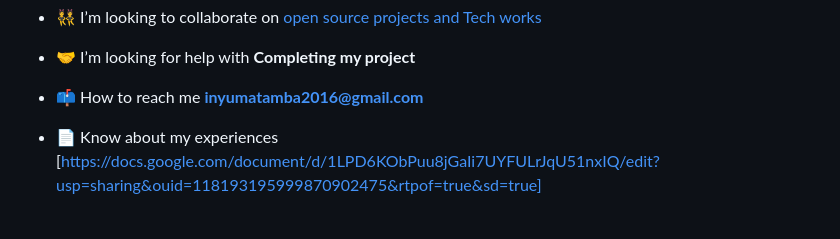
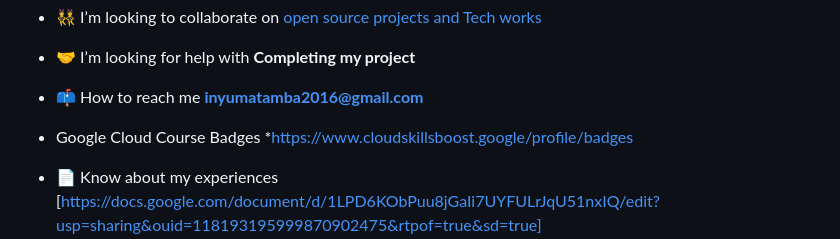
Before and after one commit to April6natu/My-Portfolio, a Markdown page: README.md, the part around the change. GitHub-like rendering; blank space fills up the shorter version.

```diff
--- a/README.md
+++ b/README.md
@@ -14,6 +14,7 @@
 - 🤝 I’m looking for help with **Completing my project**
 
 - 📫 How to reach me **inyumatamba2016@gmail.com**
+- Google Cloud Course Badges *https://www.cloudskillsboost.google/profile/badges
 
 - 📄 Know about my experiences [https://docs.google.com/document/d/1LPD6KObPuu8jGaIi7UYFULrJqU51nxIQ/edit?usp=sharing&ouid=118193195999870902475&rtpof=true&sd=true](https://docs.google.com/document/d/1LPD6KObPuu8jGaIi7UYFULrJqU51nxIQ/edit?usp=sharing&ouid=118193195999870902475&rtpof=true&sd=true)
 
```
